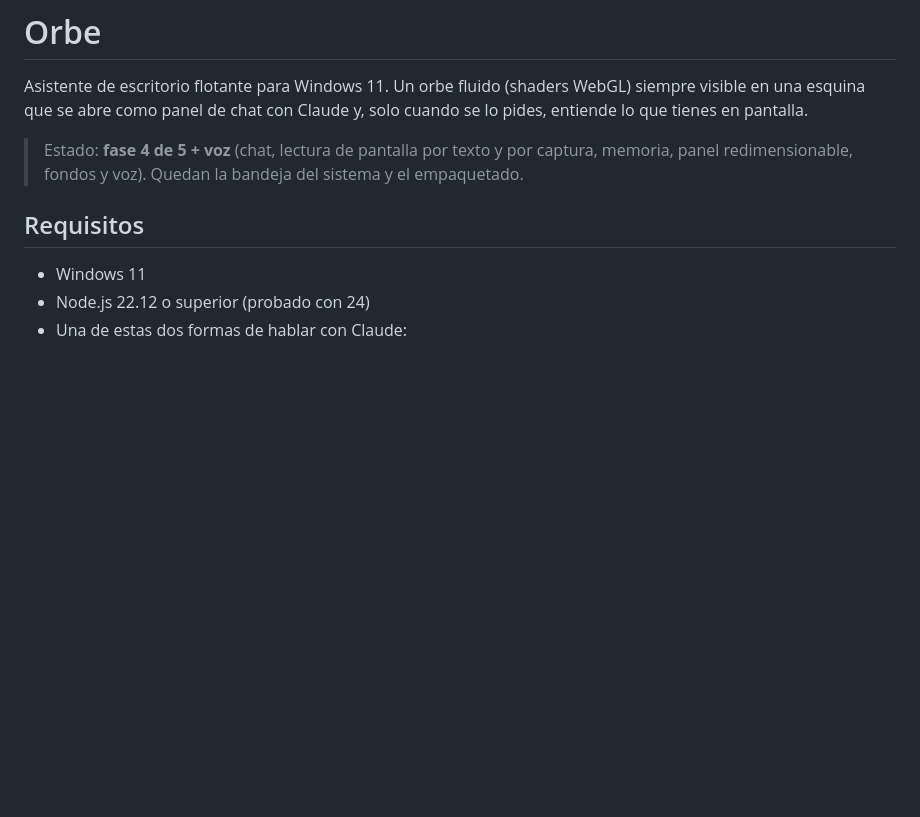
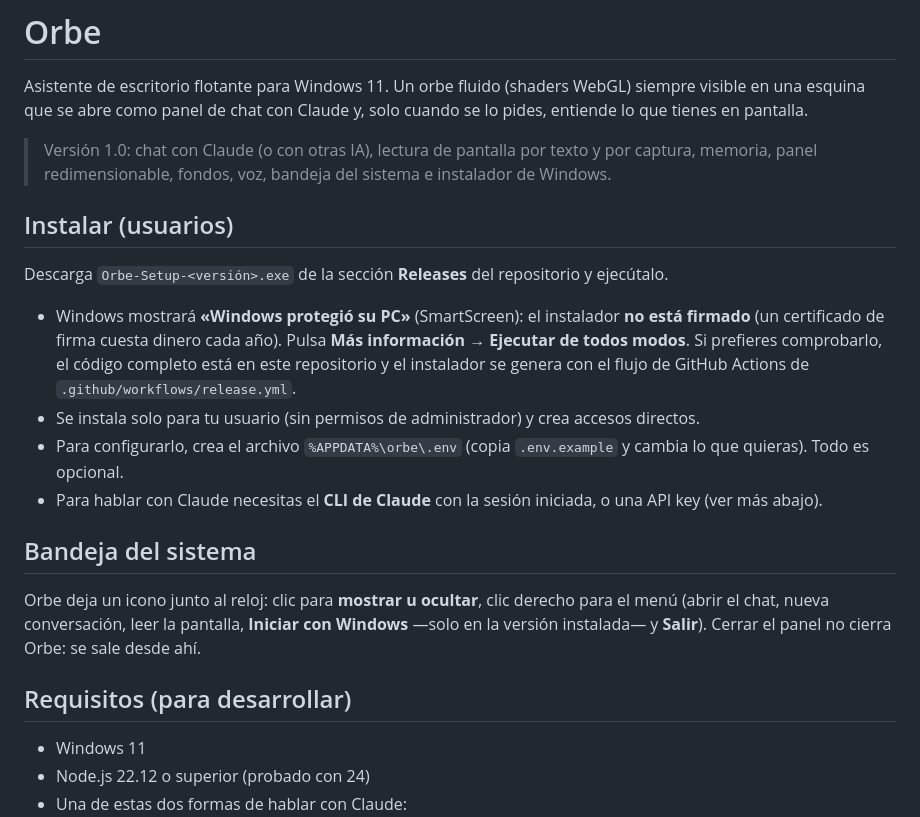
Before and after one commit to Josias-glish/orbe, a Markdown page: README.md, the part around one of its changes. GitHub-like rendering; blank space fills up the shorter version.

```diff
--- a/README.md
+++ b/README.md
@@ -2,9 +2,20 @@
 
 Asistente de escritorio flotante para Windows 11. Un orbe fluido (shaders WebGL) siempre visible en una esquina que se abre como panel de chat con Claude y, solo cuando se lo pides, entiende lo que tienes en pantalla.
 
-> Estado: **fase 4 de 5 + voz** (chat, lectura de pantalla por texto y por captura, memoria, panel redimensionable, fondos y voz). Quedan la bandeja del sistema y el empaquetado.
+> Versión 1.0: chat con Claude (o con otras IA), lectura de pantalla por texto y por captura, memoria, panel redimensionable, fondos, voz, bandeja del sistema e instalador de Windows.
 
-## Requisitos
+## Instalar (usuarios)
+Descarga `Orbe-Setup-<versión>.exe` de la sección **Releases** del repositorio y ejecútalo.
+
+- Windows mostrará **«Windows protegió su PC»** (SmartScreen): el instalador **no está firmado** (un certificado de firma cuesta dinero cada año). Pulsa **Más información → Ejecutar de todos modos**. Si prefieres comprobarlo, el código completo está en este repositorio y el instalador se genera con el flujo de GitHub Actions de `.github/workflows/release.yml`.
+- Se instala solo para tu usuario (sin permisos de administrador) y crea accesos directos.
+- Para configurarlo, crea el archivo `%APPDATA%\orbe\.env` (copia `.env.example` y cambia lo que quieras). Todo es opcional.
+- Para hablar con Claude necesitas el **CLI de Claude** con la sesión iniciada, o una API key (ver más abajo).
+
+## Bandeja del sistema
+Orbe deja un icono junto al reloj: clic para **mostrar u ocultar**, clic derecho para el menú (abrir el chat, nueva conversación, leer la pantalla, **Iniciar con Windows** —solo en la versión instalada— y **Salir**). Cerrar el panel no cierra Orbe: se sale desde ahí.
+
+## Requisitos (para desarrollar)
 - Windows 11
 - Node.js 22.12 o superior (probado con 24)
 - Una de estas dos formas de hablar con Claude:
```
Also changed, not shown: other parts of README.md (+33 -2 lines).
